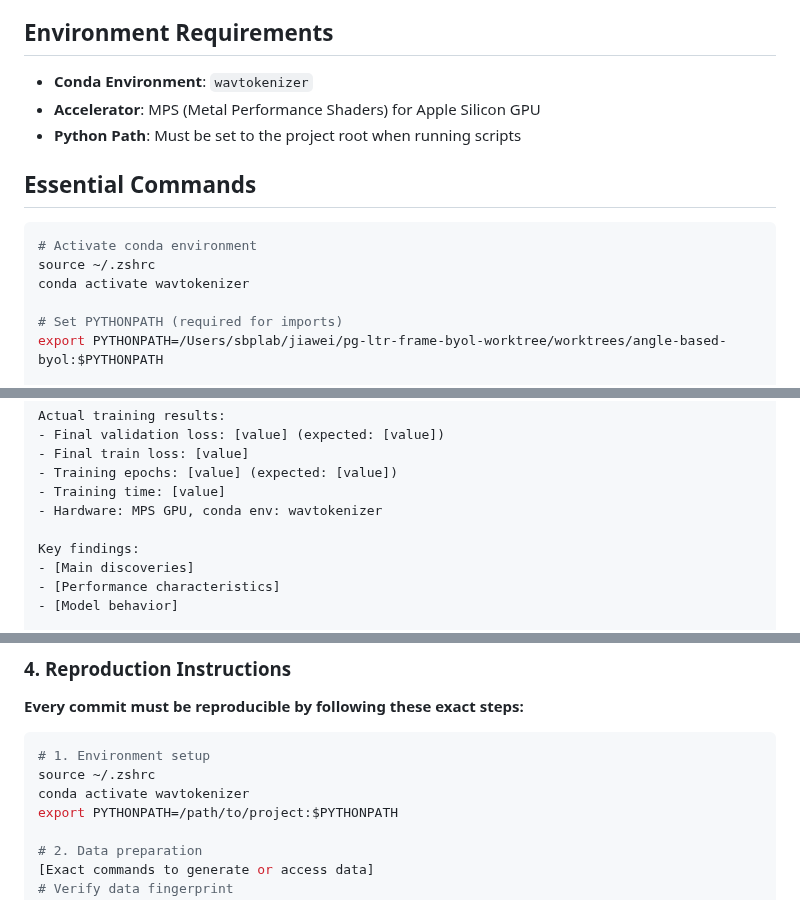
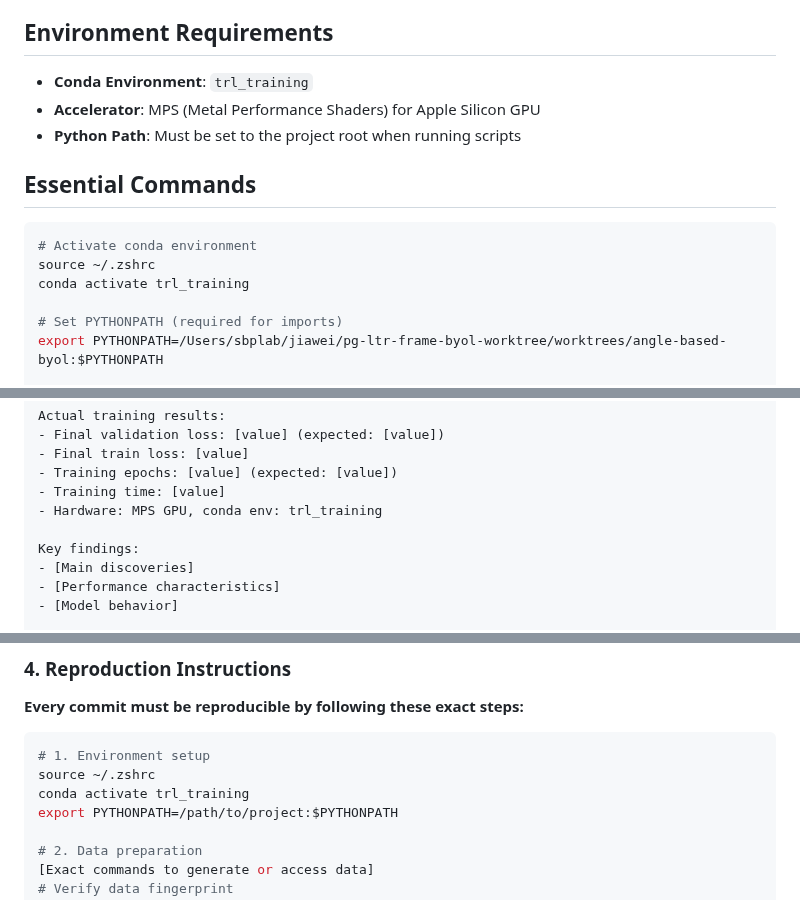
Before and after one commit to sk413025/nmf-sound-localizer, a Markdown page: AGENTS.md, 3 parts joined by grey strips. GitHub-like rendering.

Commit message:
Docs: Switch execution env to conda 'trl_training' (AGENTS.md)\n\n- Update environment requirement and activation snippets\n- Reflect env in results/repro instructions

````diff
--- a/AGENTS.md
+++ b/AGENTS.md
@@ -124,7 +124,7 @@ Agent guidance:
 - Error messages and logging
 
 ## Environment Requirements
-- **Conda Environment**: `wavtokenizer`
+- **Conda Environment**: `trl_training`
 - **Accelerator**: MPS (Metal Performance Shaders) for Apple Silicon GPU
 - **Python Path**: Must be set to the project root when running scripts
 
@@ -132,7 +132,7 @@ Agent guidance:
 ```bash
 # Activate conda environment
 source ~/.zshrc
-conda activate wavtokenizer
+conda activate trl_training
 
 # Set PYTHONPATH (required for imports)
 export PYTHONPATH=/Users/sbplab/jiawei/pg-ltr-frame-byol-worktree/worktrees/angle-based-byol:$PYTHONPATH
@@ -196,7 +196,7 @@ Actual training results:
 - Final train loss: [value]
 - Training epochs: [value] (expected: [value])
 - Training time: [value]
-- Hardware: MPS GPU, conda env: wavtokenizer
+- Hardware: MPS GPU, conda env: trl_training
 
 Key findings:
 - [Main discoveries]
@@ -306,7 +306,7 @@ Success amplification: Use FRF framework when conditioning matters more than phy
 ```bash
 # 1. Environment setup
 source ~/.zshrc
-conda activate wavtokenizer
+conda activate trl_training
 export PYTHONPATH=/path/to/project:$PYTHONPATH
 
 # 2. Data preparation
````
